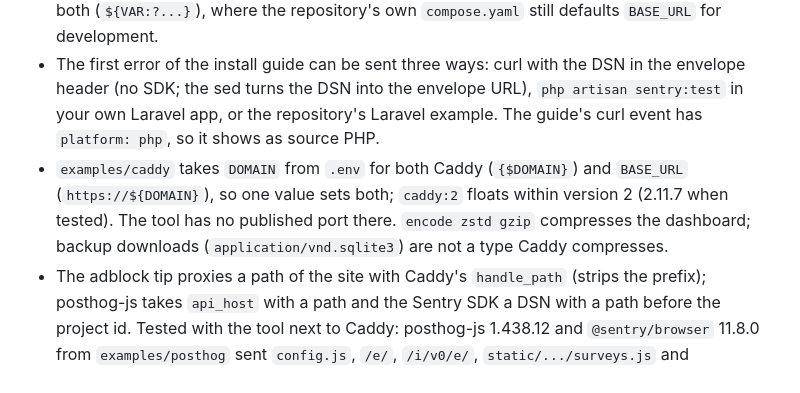
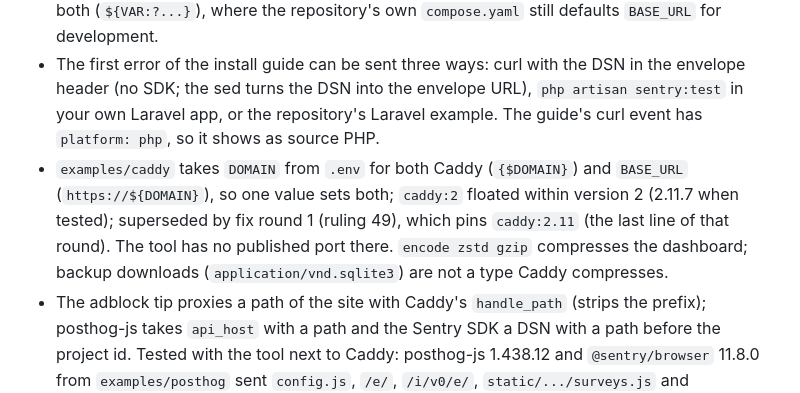
Before and after one commit to Vlotr/Vonk, a Markdown page: docs/decisions.md, the part around the change. GitHub-like rendering.

Commit message:
docs(decisions): mark the caddy:2 line superseded by the caddy:2.11 pin
Co-Authored-By: Claude Opus 5.5 <noreply@anthropic.com>

```diff
--- a/docs/decisions.md
+++ b/docs/decisions.md
@@ -784,7 +784,7 @@ Docs:
 - The image is named `ghcr.io/OWNER/monitor` in the docs, with one note in `install.md` saying to put the publishing account there: the project has no public repository yet, so no real name can be written down. CI derives it as `ghcr.io/<repository owner, lowercased>/monitor` (the binary's name, not the repository's, which is not decided either).
 - `install.md` writes `SECRET_KEY` and `BASE_URL` into `.env` (Compose reads it for `${...}`; `chmod 600`) rather than `export`: it survives a new shell and the next update. Its compose file requires both (`${VAR:?...}`), where the repository's own `compose.yaml` still defaults `BASE_URL` for development.
 - The first error of the install guide can be sent three ways: curl with the DSN in the envelope header (no SDK; the sed turns the DSN into the envelope URL), `php artisan sentry:test` in your own Laravel app, or the repository's Laravel example. The guide's curl event has `platform: php`, so it shows as source PHP.
-- `examples/caddy` takes `DOMAIN` from `.env` for both Caddy (`{$DOMAIN}`) and `BASE_URL` (`https://${DOMAIN}`), so one value sets both; `caddy:2` floats within version 2 (2.11.7 when tested). The tool has no published port there. `encode zstd gzip` compresses the dashboard; backup downloads (`application/vnd.sqlite3`) are not a type Caddy compresses.
+- `examples/caddy` takes `DOMAIN` from `.env` for both Caddy (`{$DOMAIN}`) and `BASE_URL` (`https://${DOMAIN}`), so one value sets both; `caddy:2` floated within version 2 (2.11.7 when tested); superseded by fix round 1 (ruling 49), which pins `caddy:2.11` (the last line of that round). The tool has no published port there. `encode zstd gzip` compresses the dashboard; backup downloads (`application/vnd.sqlite3`) are not a type Caddy compresses.
 - The adblock tip proxies a path of the site with Caddy's `handle_path` (strips the prefix); posthog-js takes `api_host` with a path and the Sentry SDK a DSN with a path before the project id. Tested with the tool next to Caddy: posthog-js 1.438.12 and `@sentry/browser` 11.8.0 from `examples/posthog` sent `config.js`, `/e/`, `/i/v0/e/`, `static/.../surveys.js` and `/api/1/envelope/` through `/m/`, all 200. The external-upstream form (`reverse_proxy https://monitor.example.com` with `header_up Host {upstream_hostport}`) is Caddy's documented form and was not run.
 - Privacy docs (B1, B11, B5): query values under keys that are not sensitive stay (`?email=` in a URL or Referer), with the advice to keep `send_default_pii`/`sendDefaultPii` off and personal data out of URLs; deleting by user id does not reach the anonymous pre-identify page views and events that share the session; the request log masks the user id (below). `user.email` and other user fields an SDK sends are stored (the scrubber has no `email` key), which the docs say. The cookie section ends with "ask a lawyer", the spec's open question.
 - Source map docs (B2): matching by release and URL at read time cannot match a file whose URL had a masked segment (`:hash`, `:uuid`, `:token`), so the docs recommend debug ids, which both supported uploaders inject.
```
